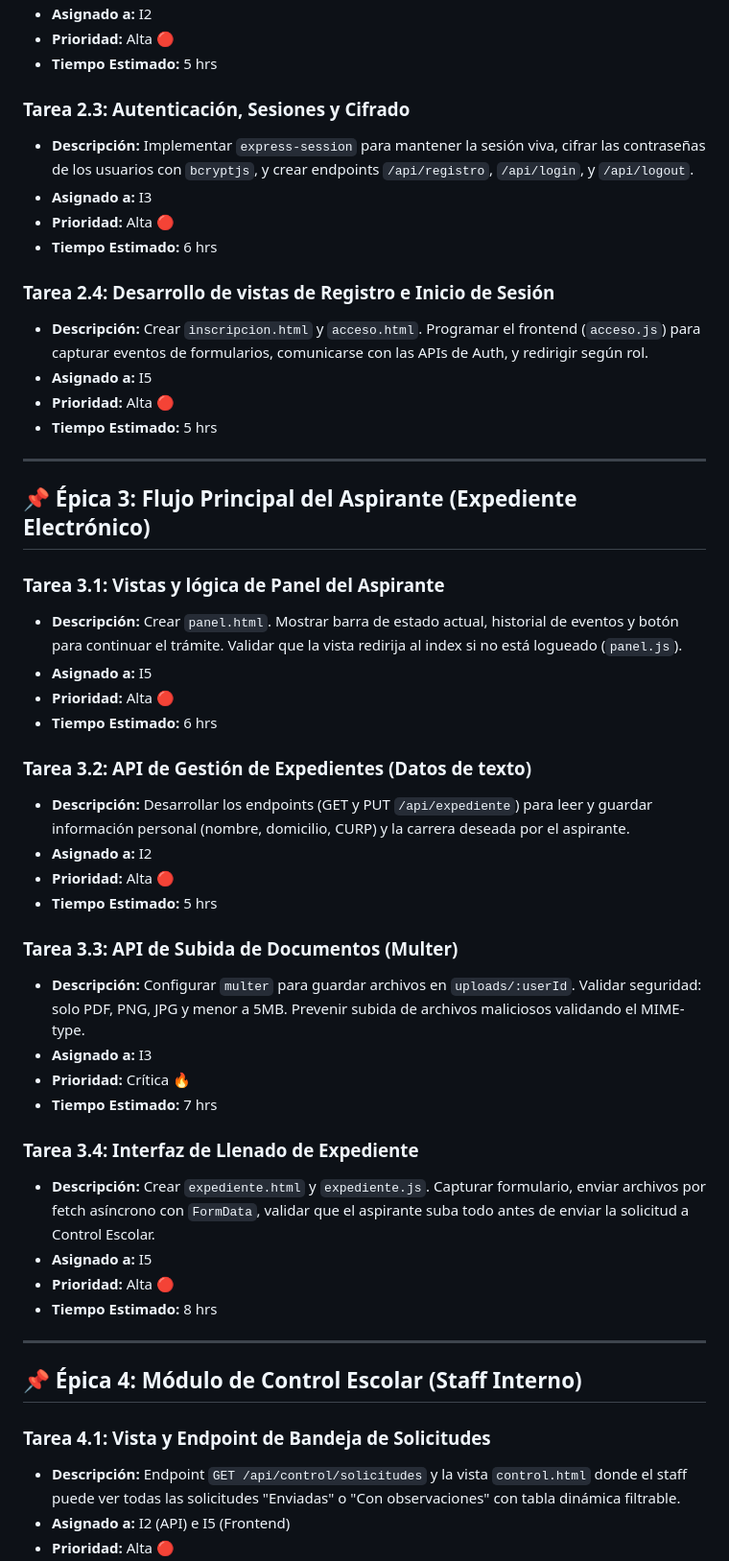
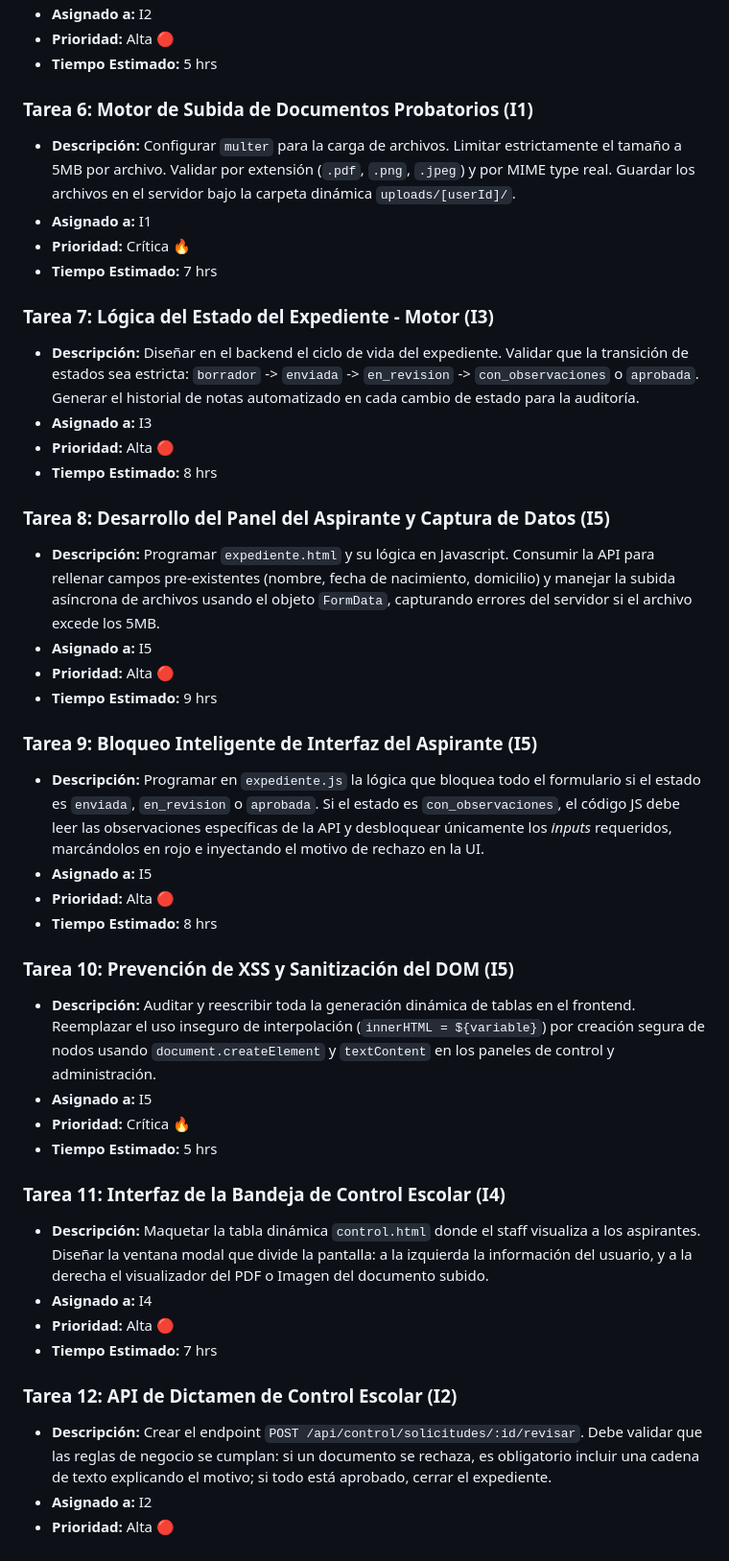
Before and after one commit to rogerfernando1901-design/UniversidadDelSur, a Markdown page: TAREAS_KANBAN.md, the part around one of its changes. Shown at 96% size. Rendered like a GitHub page.

```diff
--- a/TAREAS_KANBAN.md
+++ b/TAREAS_KANBAN.md
@@ -49,51 +41,43 @@ Se han asignado roles teóricos a **5 integrantes** (I1 a I5) basándose en las
 *   **Prioridad:** Alta 🔴
 *   **Tiempo Estimado:** 5 hrs
 
-### Tarea 2.3: Autenticación, Sesiones y Cifrado
-*   **Descripción:** Implementar `express-session` para mantener la sesión viva, cifrar las contraseñas de los usuarios con `bcryptjs`, y crear endpoints `/api/registro`, `/api/login`, y `/api/logout`.
-*   **Asignado a:** I3
-*   **Prioridad:** Alta 🔴
-*   **Tiempo Estimado:** 6 hrs
-
-### Tarea 2.4: Desarrollo de vistas de Registro e Inicio de Sesión
-*   **Descripción:** Crear `inscripcion.html` y `acceso.html`. Programar el frontend (`acceso.js`) para capturar eventos de formularios, comunicarse con las APIs de Auth, y redirigir según rol.
-*   **Asignado a:** I5
-*   **Prioridad:** Alta 🔴
-*   **Tiempo Estimado:** 5 hrs
-
----
-
-## 📌 Épica 3: Flujo Principal del Aspirante (Expediente Electrónico)
-
-### Tarea 3.1: Vistas y lógica de Panel del Aspirante
-*   **Descripción:** Crear `panel.html`. Mostrar barra de estado actual, historial de eventos y botón para continuar el trámite. Validar que la vista redirija al index si no está logueado (`panel.js`).
-*   **Asignado a:** I5
-*   **Prioridad:** Alta 🔴
-*   **Tiempo Estimado:** 6 hrs
-
-### Tarea 3.2: API de Gestión de Expedientes (Datos de texto)
-*   **Descripción:** Desarrollar los endpoints (GET y PUT `/api/expediente`) para leer y guardar información personal (nombre, domicilio, CURP) y la carrera deseada por el aspirante.
-*   **Asignado a:** I2
-*   **Prioridad:** Alta 🔴
-*   **Tiempo Estimado:** 5 hrs
-
-### Tarea 3.3: API de Subida de Documentos (Multer)
-*   **Descripción:** Configurar `multer` para guardar archivos en `uploads/:userId`. Validar seguridad: solo PDF, PNG, JPG y menor a 5MB. Prevenir subida de archivos maliciosos validando el MIME-type.
-*   **Asignado a:** I3
+### Tarea 6: Motor de Subida de Documentos Probatorios (I1)
+*   **Descripción:** Configurar `multer` para la carga de archivos. Limitar estrictamente el tamaño a 5MB por archivo. Validar por extensión (`.pdf`, `.png`, `.jpeg`) y por MIME type real. Guardar los archivos en el servidor bajo la carpeta dinámica `uploads/[userId]/`.
+*   **Asignado a:** I1
 *   **Prioridad:** Crítica 🔥
 *   **Tiempo Estimado:** 7 hrs
 
-### Tarea 3.4: Interfaz de Llenado de Expediente
-*   **Descripción:** Crear `expediente.html` y `expediente.js`. Capturar formulario, enviar archivos por fetch asíncrono con `FormData`, validar que el aspirante suba todo antes de enviar la solicitud a Control Escolar.
+### Tarea 7: Lógica del Estado del Expediente - Motor (I3)
+*   **Descripción:** Diseñar en el backend el ciclo de vida del expediente. Validar que la transición de estados sea estricta: `borrador` -> `enviada` -> `en_revision` -> `con_observaciones` o `aprobada`. Generar el historial de notas automatizado en cada cambio de estado para la auditoría.
+*   **Asignado a:** I3
+*   **Prioridad:** Alta 🔴
+*   **Tiempo Estimado:** 8 hrs
+
+### Tarea 8: Desarrollo del Panel del Aspirante y Captura de Datos (I5)
+*   **Descripción:** Programar `expediente.html` y su lógica en Javascript. Consumir la API para rellenar campos pre-existentes (nombre, fecha de nacimiento, domicilio) y manejar la subida asíncrona de archivos usando el objeto `FormData`, capturando errores del servidor si el archivo excede los 5MB.
+*   **Asignado a:** I5
+*   **Prioridad:** Alta 🔴
+*   **Tiempo Estimado:** 9 hrs
+
+### Tarea 9: Bloqueo Inteligente de Interfaz del Aspirante (I5)
+*   **Descripción:** Programar en `expediente.js` la lógica que bloquea todo el formulario si el estado es `enviada`, `en_revision` o `aprobada`. Si el estado es `con_observaciones`, el código JS debe leer las observaciones específicas de la API y desbloquear únicamente los *inputs* requeridos, marcándolos en rojo e inyectando el motivo de rechazo en la UI.
 *   **Asignado a:** I5
 *   **Prioridad:** Alta 🔴
 *   **Tiempo Estimado:** 8 hrs
 
----
+### Tarea 10: Prevención de XSS y Sanitización del DOM (I5)
+*   **Descripción:** Auditar y reescribir toda la generación dinámica de tablas en el frontend. Reemplazar el uso inseguro de interpolación (`innerHTML = ${variable}`) por creación segura de nodos usando `document.createElement` y `textContent` en los paneles de control y administración.
+*   **Asignado a:** I5
+*   **Prioridad:** Crítica 🔥
+*   **Tiempo Estimado:** 5 hrs
 
-## 📌 Épica 4: Módulo de Control Escolar (Staff Interno)
+### Tarea 11: Interfaz de la Bandeja de Control Escolar (I4)
+*   **Descripción:** Maquetar la tabla dinámica `control.html` donde el staff visualiza a los aspirantes. Diseñar la ventana modal que divide la pantalla: a la izquierda la información del usuario, y a la derecha el visualizador del PDF o Imagen del documento subido.
+*   **Asignado a:** I4
+*   **Prioridad:** Alta 🔴
+*   **Tiempo Estimado:** 7 hrs
 
-### Tarea 4.1: Vista y Endpoint de Bandeja de Solicitudes
-*   **Descripción:** Endpoint `GET /api/control/solicitudes` y la vista `control.html` donde el staff puede ver todas las solicitudes "Enviadas" o "Con observaciones" con tabla dinámica filtrable.
-*   **Asignado a:** I2 (API) e I5 (Frontend)
+### Tarea 12: API de Dictamen de Control Escolar (I2)
+*   **Descripción:** Crear el endpoint `POST /api/control/solicitudes/:id/revisar`. Debe validar que las reglas de negocio se cumplan: si un documento se rechaza, es obligatorio incluir una cadena de texto explicando el motivo; si todo está aprobado, cerrar el expediente.
+*   **Asignado a:** I2
 *   **Prioridad:** Alta 🔴
```
Also changed, not shown: other parts of TAREAS_KANBAN.md (+42 -88 lines), REQUERIMIENTOS_FUNCIONALES.md (added, +46 -0 lines).
